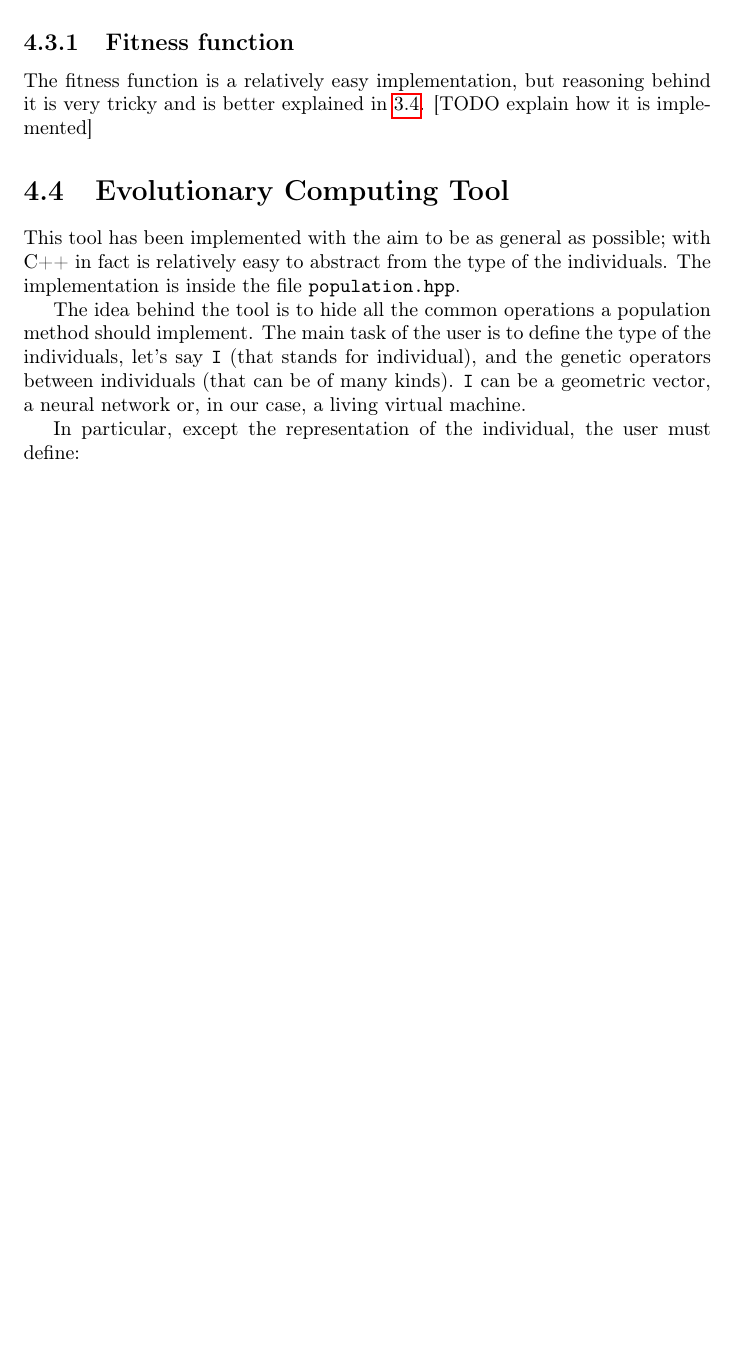
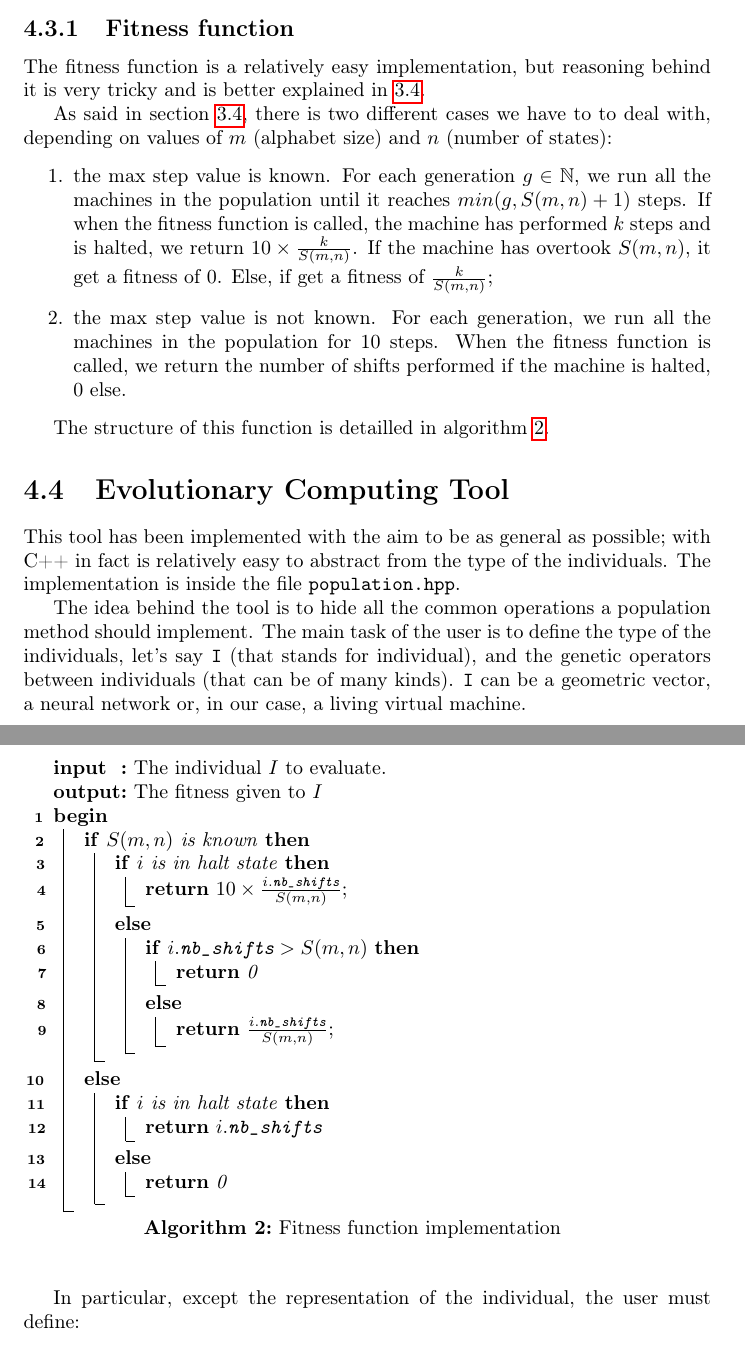
Before and after one commit to emmmile/machine-learning, a LaTeX document (reports/report.tex): part of page 12 of 22 before the commit and two parts of pages 12 and 13 of 23 after it, the two joined at a grey line, cut so that both start at the same text, the shorter picture padded with empty space. Compiled offline with pdfLaTeX.

Commit message:
[REPORT] Fixed fitness part (in implementation chapter).

```diff
--- a/reports/report.tex
+++ b/reports/report.tex
@@ -292,7 +292,45 @@ We tested the implementation running the current 5 state, 2 symbols best busy be
 \subsection{Fitness function}
 \label{sec:fit}
 The fitness function is a relatively easy implementation, but reasoning behind it is very tricky and is better explained in \ref{sec:fitness}.
-[TODO explain how it is implemented]
+
+As said in section \ref{sec:fitness}, there is two different cases we have to to deal with, depending on values of $m$ (alphabet size) and $n$ (number of states):
+\begin{enumerate}
+\item the max step value is known. For each generation $g\in \N$, we run all the machines in the population until it reaches $min(g, S(m,n) + 1)$ steps. If when the fitness function is called, the machine has performed $k$ steps and is halted, we return $10 \times \frac{k}{S(m,n)}$. If the machine has overtook $S(m,n)$, it get a fitness of 0. Else, if get a fitness of $\frac{k}{S(m,n)}$;
+\item the max step value is not known. For each generation, we run all the machines in the population for 10 steps. When the fitness function is called, we return the number of shifts performed if the machine is halted, 0 else.
+\end{enumerate}
+
+The structure of this function is detailled in algorithm \ref{alg:fit}.
+
+\begin{algorithm}[h]
+\caption[Fitness function]{Fitness function implementation}
+\label{alg:fit}
+\SetKwInOut{Input}{input}
+\SetKwInOut{Output}{output}
+\SetKwFunction{random}{random}
+
+\Input{The individual $I$ to evaluate.}
+\Output{The fitness given to $I$}
+\Begin{
+	\If{$S(m,n)$ is known}{
+          \If{$i$ is in halt state}{
+            \Return{$10 \times \frac{i.\texttt{nb\_shifts}}{S(m,n)}$};
+          }\Else{
+            \If{$i.\texttt{nb\_shifts} > S(m,n)$}{
+            \Return{0}
+            } \Else{
+              \Return{$\frac{i.\texttt{nb\_shifts}}{S(m,n)}$};
+            }
+          }
+	} \Else{
+          \If{$i$ is in halt state}{
+            \Return{$i.\texttt{nb\_shifts}$}
+          }
+          \Else{
+            \Return{0}
+          }
+        }
+}
+\end{algorithm}
 
 \section{Evolutionary Computing Tool}
 This tool has been implemented with the aim to be as general as possible; with C++ in fact is relatively easy to abstract from the type of the individuals. The implementation is inside the file \texttt{population.hpp}.
```
Also changed, not shown: 1 other file.
